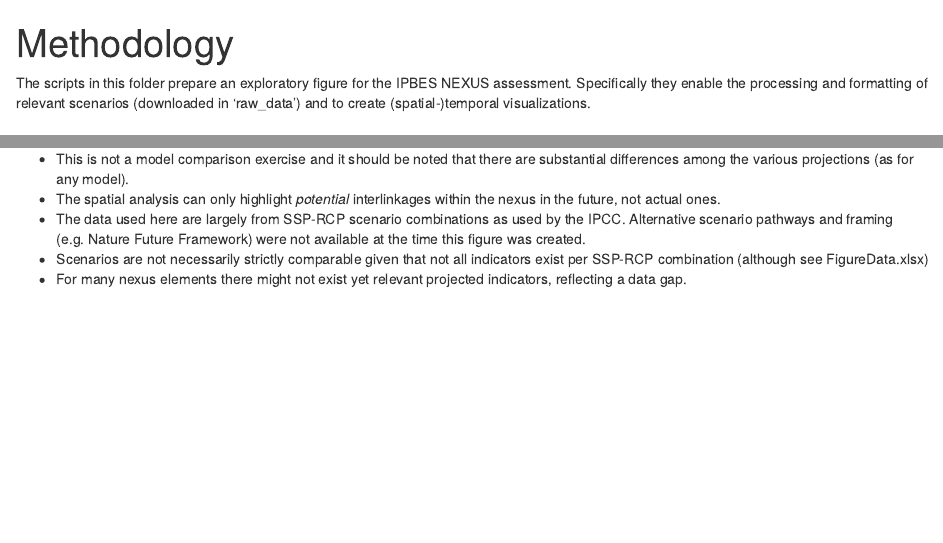
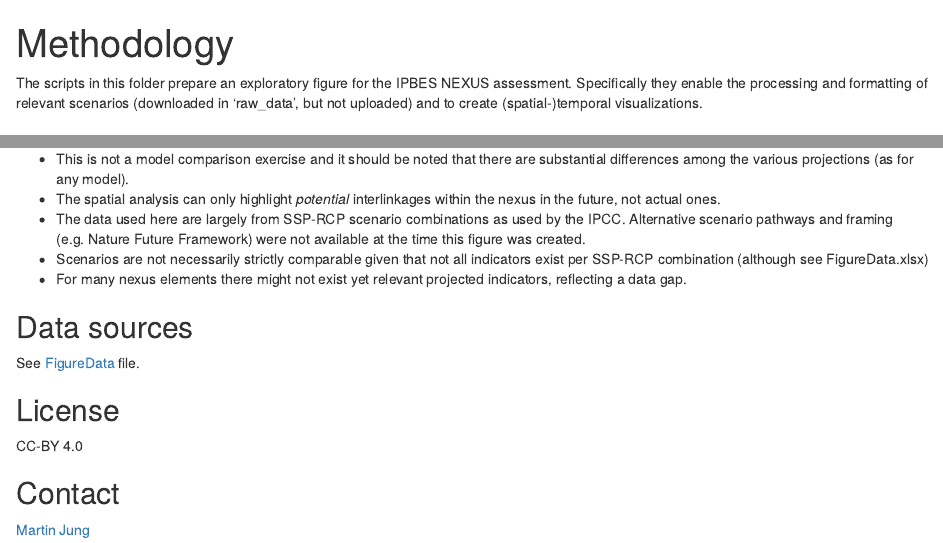
Before and after one commit to Martin-Jung/IPBES_NexusRelativeScenarioTrends, an R Markdown document (README.Rmd): the page in a window 1100 px wide, from its top, and a second part further down, joined at a grey line. Rendered offline with R 4.5, knitr and Pandoc, with nearby package versions.

Commit message:
Bump of updated readme file

```diff
--- a/METHODOLOGY.Rmd
+++ b/README.Rmd
@@ -7,7 +7,7 @@ output:
 
 The scripts in this folder prepare an exploratory figure for the IPBES NEXUS
 assessment. Specifically they enable the processing and formatting of relevant
-scenarios (downloaded in 'raw_data') and to create (spatial-)temporal visualizations.
+scenarios (downloaded in 'raw_data', but not uploaded) and to create (spatial-)temporal visualizations.
 
 # Methodology
 
@@ -37,3 +37,14 @@ at the time this figure was created.
 exist per SSP-RCP combination (although see FigureData.xlsx)
 * For many nexus elements there might not exist yet relevant projected indicators,
 reflecting a data gap.
+
+## Data sources
+See [FigureData](https://github.com/Martin-Jung/IPBES_NexusRelativeScenarioTrends/blob/main/FigureData.xlsx) file.
+
+## License
+
+CC-BY 4.0
+
+## Contact
+
+[Martin Jung](https://iiasa.ac.at/staff/martin-jung)
```
Also changed, not shown: LICENSE.md (added), METHODOLOGY.html (deleted), README.html, 2 other files.
